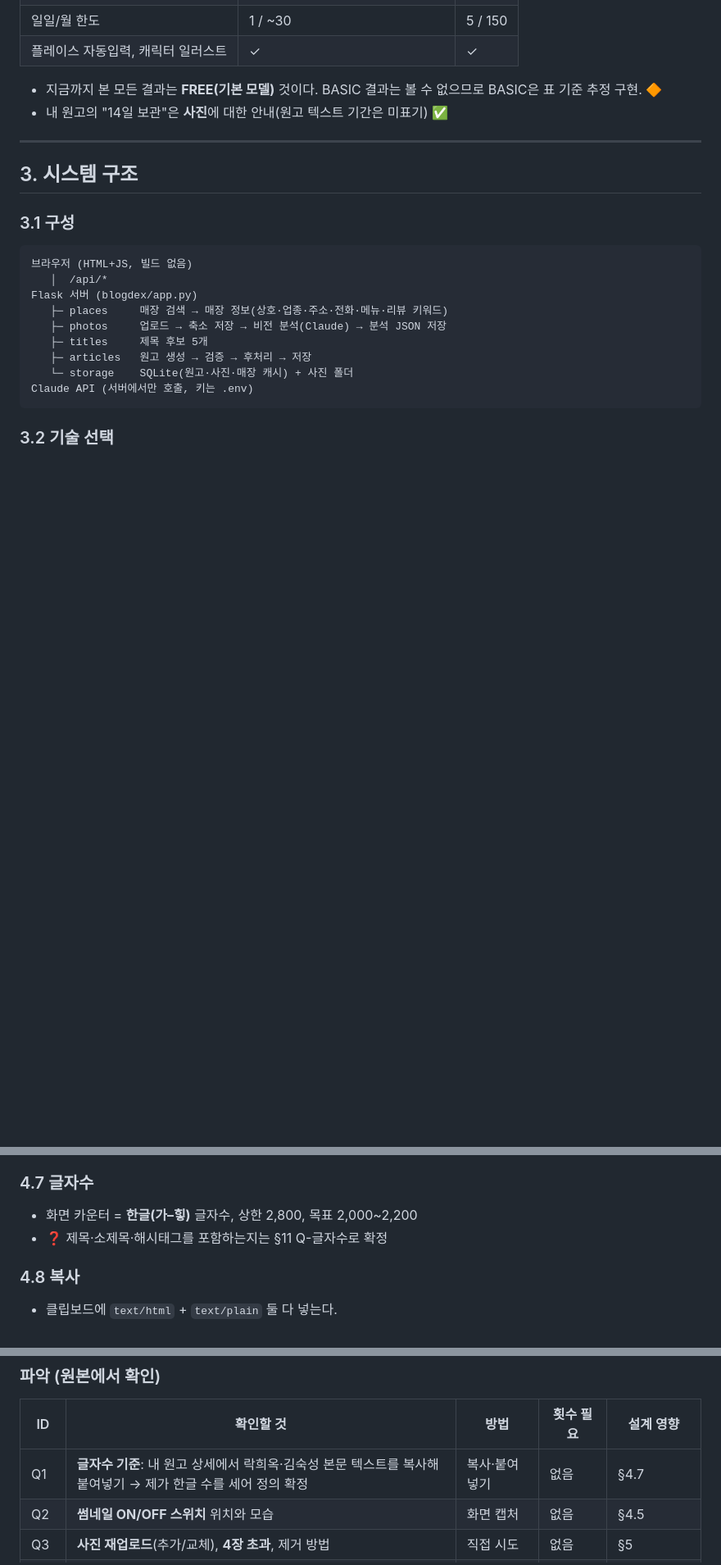
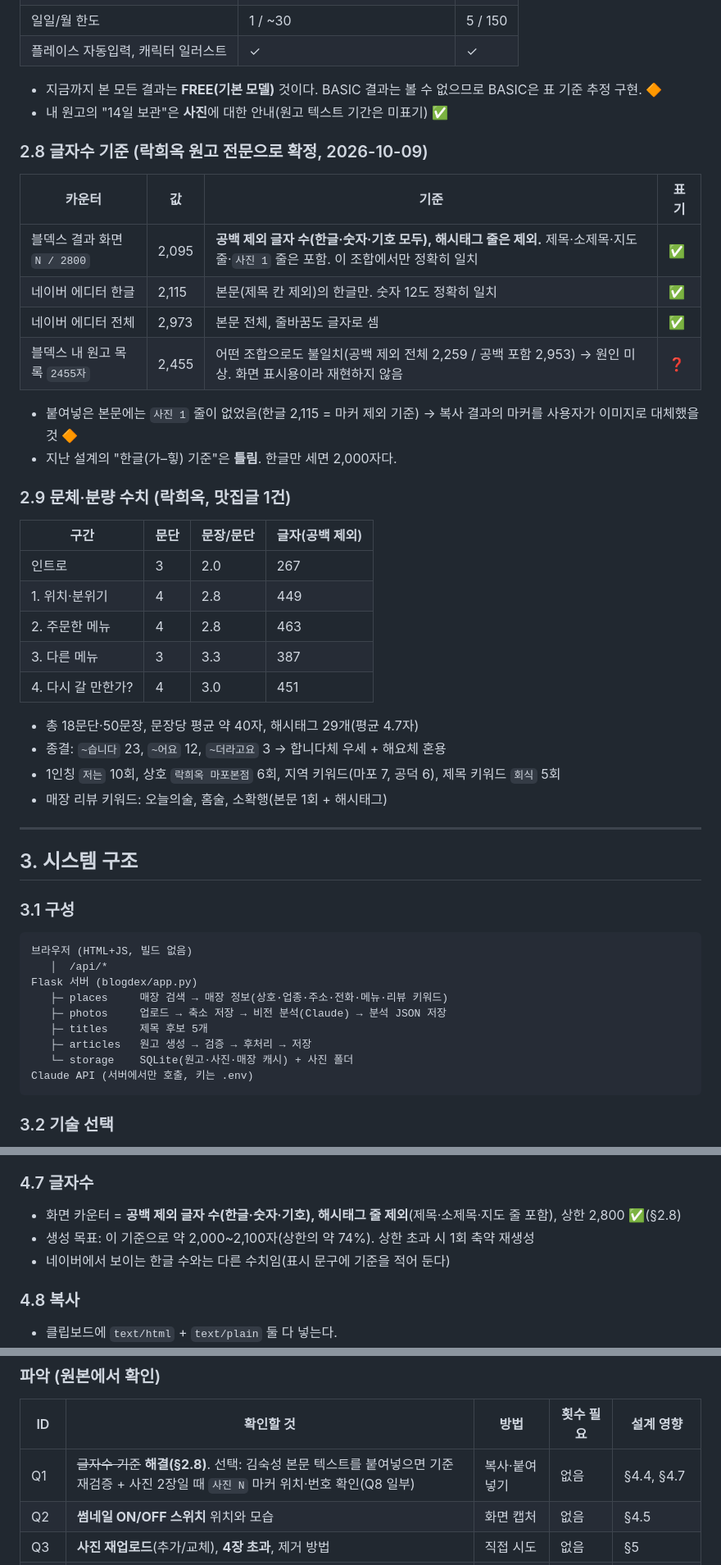
Before and after one commit to JH8802/jaetech-bot, a Markdown page: blogdex/DESIGN.md, 3 parts joined by grey strips. Shown at 82% size. Rendered like a GitHub page; blank space fills up the shorter version.

Commit message:
blogdex: 설계서에 글자수 기준 확정(§2.8)과 문체·분량 수치(§2.9) 반영
Co-Authored-By: Claude Sonnet 5.5 <noreply@anthropic.com>
Claude-Session: https://claude.ai/code/session_01WYvQW95dkYX5eYCSiJmFqY

```diff
--- a/blogdex/DESIGN.md
+++ b/blogdex/DESIGN.md
@@ -86,6 +86,31 @@
 
 - 지금까지 본 모든 결과는 **FREE(기본 모델)** 것이다. BASIC 결과는 볼 수 없으므로 BASIC은 표 기준 추정 구현. 🔶
 - 내 원고의 "14일 보관"은 **사진**에 대한 안내(원고 텍스트 기간은 미표기) ✅
+
+### 2.8 글자수 기준 (락희옥 원고 전문으로 확정, 2026-10-09)
+| 카운터 | 값 | 기준 | 표기 |
+|---|---|---|---|
+| 블덱스 결과 화면 `N / 2800` | 2,095 | **공백 제외 글자 수(한글·숫자·기호 모두), 해시태그 줄은 제외.** 제목·소제목·지도 줄·`사진 1` 줄은 포함. 이 조합에서만 정확히 일치 | ✅ |
+| 네이버 에디터 한글 | 2,115 | 본문(제목 칸 제외)의 한글만. 숫자 12도 정확히 일치 | ✅ |
+| 네이버 에디터 전체 | 2,973 | 본문 전체, 줄바꿈도 글자로 셈 | ✅ |
+| 블덱스 내 원고 목록 `2455자` | 2,455 | 어떤 조합으로도 불일치(공백 제외 전체 2,259 / 공백 포함 2,953) → 원인 미상. 화면 표시용이라 재현하지 않음 | ❓ |
+
+- 붙여넣은 본문에는 `사진 1` 줄이 없었음(한글 2,115 = 마커 제외 기준) → 복사 결과의 마커를 사용자가 이미지로 대체했을 것 🔶
+- 지난 설계의 "한글(가–힣) 기준"은 **틀림**. 한글만 세면 2,000자다.
+
+### 2.9 문체·분량 수치 (락희옥, 맛집글 1건)
+| 구간 | 문단 | 문장/문단 | 글자(공백 제외) |
+|---|---|---|---|
+| 인트로 | 3 | 2.0 | 267 |
+| 1. 위치·분위기 | 4 | 2.8 | 449 |
+| 2. 주문한 메뉴 | 4 | 2.8 | 463 |
+| 3. 다른 메뉴 | 3 | 3.3 | 387 |
+| 4. 다시 갈 만한가? | 4 | 3.0 | 451 |
+
+- 총 18문단·50문장, 문장당 평균 약 40자, 해시태그 29개(평균 4.7자)
+- 종결: `~습니다` 23, `~어요` 12, `~더라고요` 3 → 합니다체 우세 + 해요체 혼용
+- 1인칭 `저는` 10회, 상호 `락희옥 마포본점` 6회, 지역 키워드(마포 7, 공덕 6), 제목 키워드 `회식` 5회
+- 매장 리뷰 키워드: 오늘의술, 홈술, 소확행(본문 1회 + 해시태그)
 
 ---
 
@@ -162,8 +187,9 @@ Claude API (서버에서만 호출, 키는 .env)
 AI가 28~30개 생성 → 코드가 정리(`#` 정규화, 공백·특수문자 제거, 중복 제거, 30개 이내). 상호·지역(구/역) 태그는 누락 시 코드가 추가한다.
 
 ### 4.7 글자수
-- 화면 카운터 = **한글(가–힣)** 글자수, 상한 2,800, 목표 2,000~2,200
-- ❓ 제목·소제목·해시태그를 포함하는지는 §11 Q-글자수로 확정
+- 화면 카운터 = **공백 제외 글자 수(한글·숫자·기호), 해시태그 줄 제외**(제목·소제목·지도 줄 포함), 상한 2,800 ✅(§2.8)
+- 생성 목표: 이 기준으로 약 2,000~2,100자(상한의 약 74%). 상한 초과 시 1회 축약 재생성
+- 네이버에서 보이는 한글 수와는 다른 수치임(표시 문구에 기준을 적어 둔다)
 
 ### 4.8 복사
 - 클립보드에 `text/html` + `text/plain` 둘 다 넣는다.
@@ -266,7 +292,7 @@ AI가 28~30개 생성 → 코드가 정리(`#` 정규화, 공백·특수문자
 ### 파악 (원본에서 확인)
 | ID | 확인할 것 | 방법 | 횟수 필요 | 설계 영향 |
 |---|---|---|---|---|
-| Q1 | **글자수 기준**: 내 원고 상세에서 락희옥·김숙성 본문 텍스트를 복사해 붙여넣기 → 제가 한글 수를 세어 정의 확정 | 복사·붙여넣기 | 없음 | §4.7 |
+| Q1 | ~~글자수 기준~~ **해결(§2.8)**. 선택: 김숙성 본문 텍스트를 붙여넣으면 기준 재검증 + 사진 2장일 때 `사진 N` 마커 위치·번호 확인(Q8 일부) | 복사·붙여넣기 | 없음 | §4.4, §4.7 |
 | Q2 | **썸네일 ON/OFF 스위치** 위치와 모습 | 화면 캡처 | 없음 | §4.5 |
 | Q3 | **사진 재업로드**(추가/교체), **4장 초과**, 제거 방법 | 직접 시도 | 없음 | §5 |
 | Q4 | **[자동 입력], 사진 업로드 Network**(Payload·Response) | 개발자 도구 | 없음(추정) | 매장 데이터 출처 §3.3 |
```
Also changed, not shown: other parts of blogdex/DESIGN.md (+2 -2 lines).
